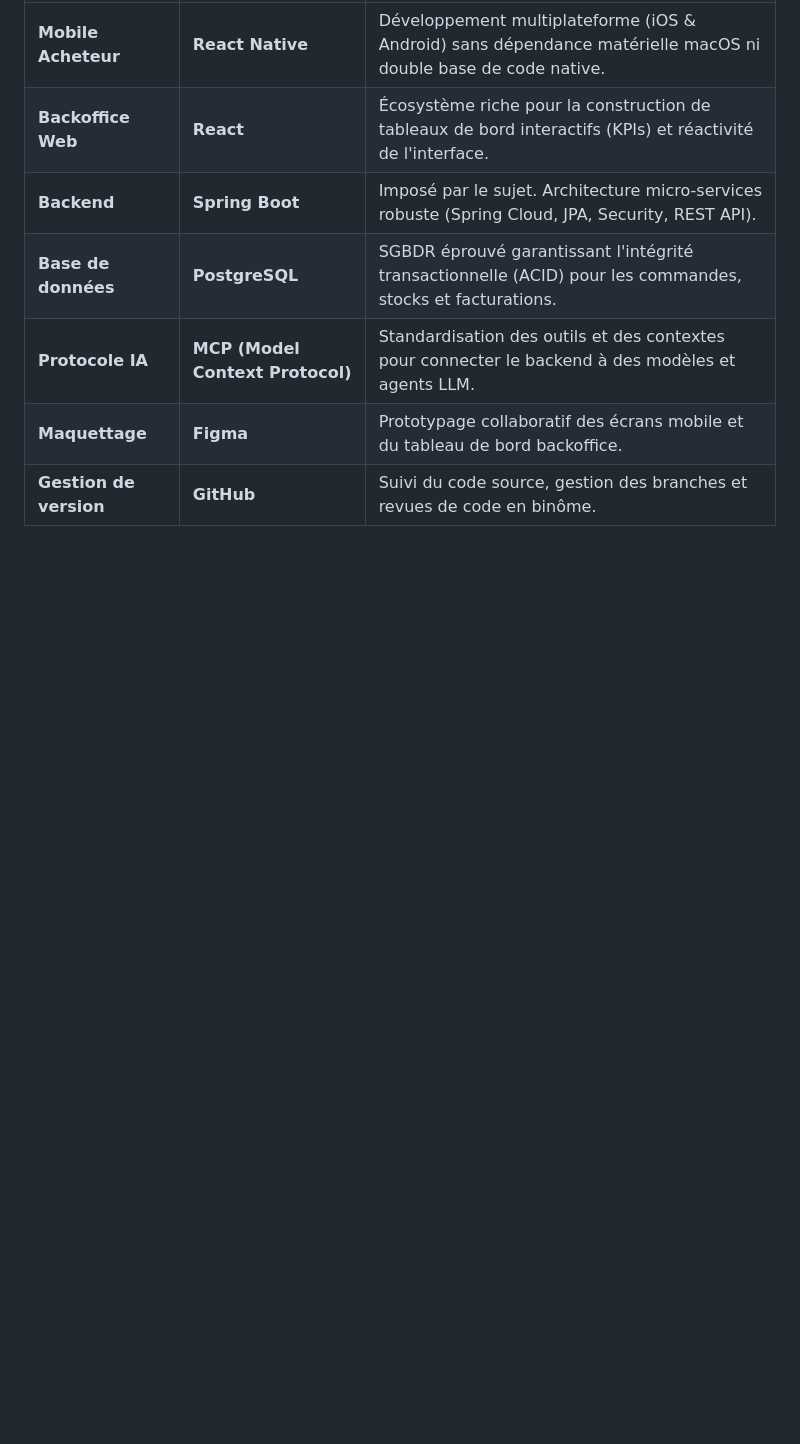
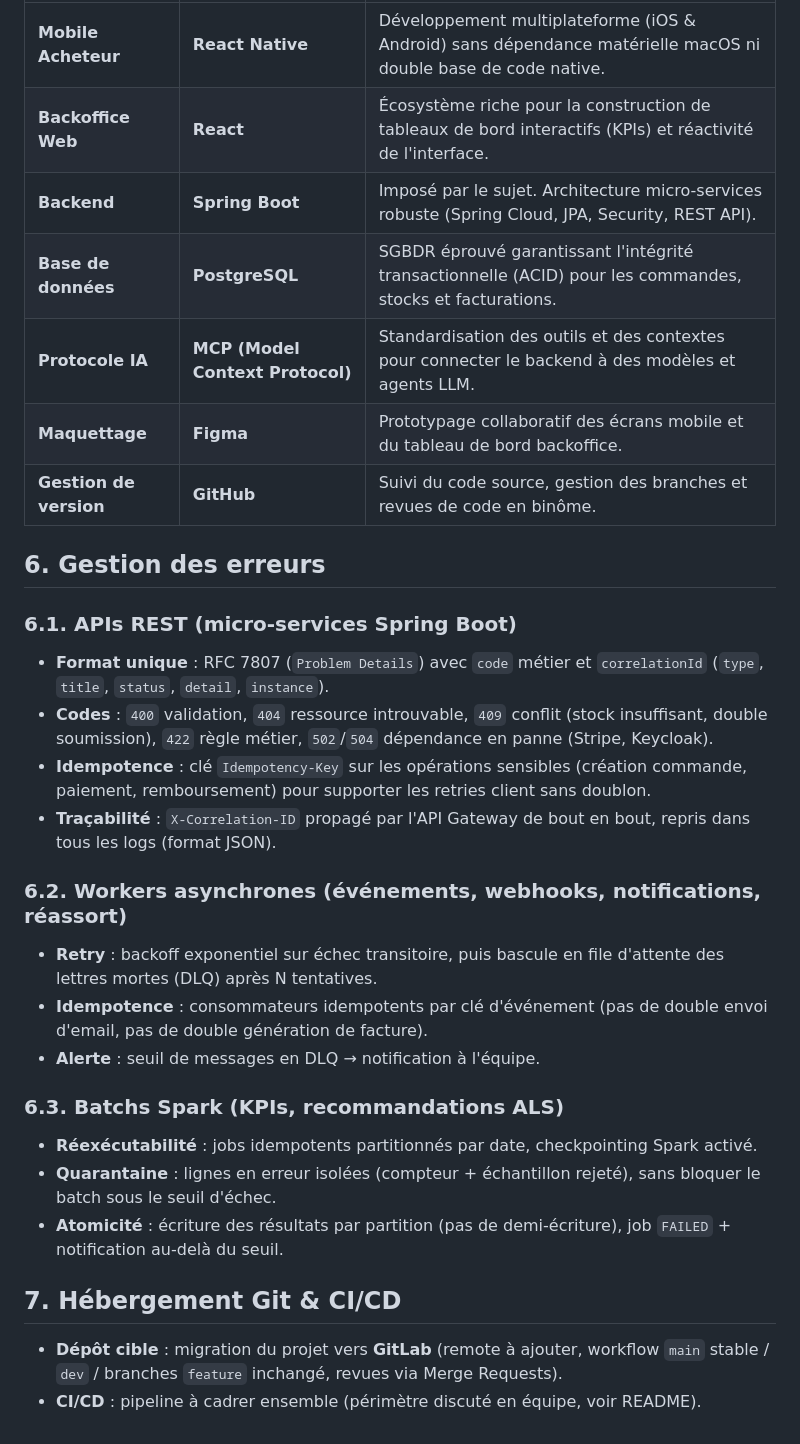
Before and after one commit to Letju/golden-house, a Markdown page: CAHIER_DES_CHARGES.md, the part around the change. Rendered like a GitHub page; blank space fills up the shorter version.

```diff
--- a/CAHIER_DES_CHARGES.md
+++ b/CAHIER_DES_CHARGES.md
@@ -154,3 +154,29 @@ Intégration d'un serveur MCP connecté au backend afin d'exposer de manière st
 | **Protocole IA** | **MCP (Model Context Protocol)** | Standardisation des outils et des contextes pour connecter le backend à des modèles et agents LLM. |
 | **Maquettage** | **Figma** | Prototypage collaboratif des écrans mobile et du tableau de bord backoffice. |
 | **Gestion de version** | **GitHub** | Suivi du code source, gestion des branches et revues de code en binôme. |
+
+## 6. Gestion des erreurs
+
+### 6.1. APIs REST (micro-services Spring Boot)
+
+- **Format unique** : RFC 7807 (`Problem Details`) avec `code` métier et `correlationId` (`type`, `title`, `status`, `detail`, `instance`).
+- **Codes** : `400` validation, `404` ressource introuvable, `409` conflit (stock insuffisant, double soumission), `422` règle métier, `502`/`504` dépendance en panne (Stripe, Keycloak).
+- **Idempotence** : clé `Idempotency-Key` sur les opérations sensibles (création commande, paiement, remboursement) pour supporter les retries client sans doublon.
+- **Traçabilité** : `X-Correlation-ID` propagé par l'API Gateway de bout en bout, repris dans tous les logs (format JSON).
+
+### 6.2. Workers asynchrones (événements, webhooks, notifications, réassort)
+
+- **Retry** : backoff exponentiel sur échec transitoire, puis bascule en file d'attente des lettres mortes (DLQ) après N tentatives.
+- **Idempotence** : consommateurs idempotents par clé d'événement (pas de double envoi d'email, pas de double génération de facture).
+- **Alerte** : seuil de messages en DLQ → notification à l'équipe.
+
+### 6.3. Batchs Spark (KPIs, recommandations ALS)
+
+- **Réexécutabilité** : jobs idempotents partitionnés par date, checkpointing Spark activé.
+- **Quarantaine** : lignes en erreur isolées (compteur + échantillon rejeté), sans bloquer le batch sous le seuil d'échec.
+- **Atomicité** : écriture des résultats par partition (pas de demi-écriture), job `FAILED` + notification au-delà du seuil.
+
+## 7. Hébergement Git & CI/CD
+
+- **Dépôt cible** : migration du projet vers **GitLab** (remote à ajouter, workflow `main` stable / `dev` / branches `feature` inchangé, revues via Merge Requests).
+- **CI/CD** : pipeline à cadrer ensemble (périmètre discuté en équipe, voir README).
```
Also changed, not shown: README.md (+11 -0 lines).
